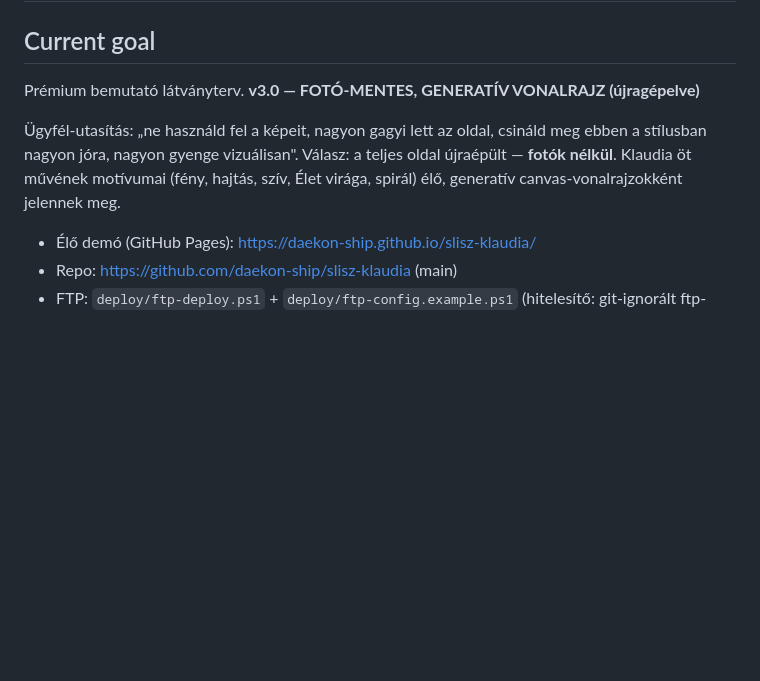
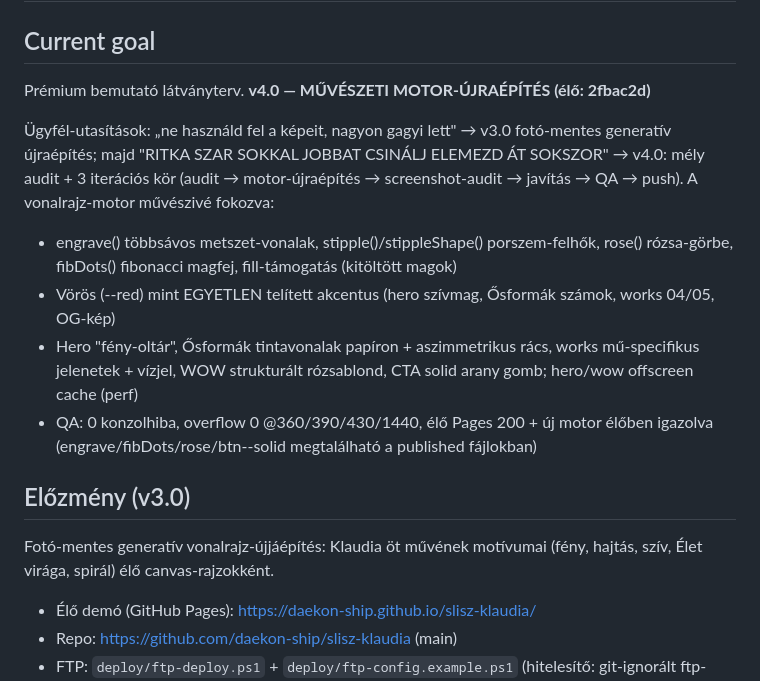
Before and after one commit to daekon-ship/slisz-klaudia, a Markdown page: .daekon/PROJECT_STATE.md, the part around the change. GitHub-like rendering; blank space fills up the shorter version.

```diff
--- a/.daekon/PROJECT_STATE.md
+++ b/.daekon/PROJECT_STATE.md
@@ -1,12 +1,25 @@
 # SLISZ KLAUDIA — Projektállapot
 
 ## Current goal
-Prémium bemutató látványterv. **v3.0 — FOTÓ-MENTES, GENERATÍV VONALRAJZ (újragépelve)**
+Prémium bemutató látványterv. **v4.0 — MŰVÉSZETI MOTOR-ÚJRAÉPÍTÉS (élő: 2fbac2d)**
 
-Ügyfél-utasítás: „ne használd fel a képeit, nagyon gagyi lett az oldal, csináld meg
-ebben a stílusban nagyon jóra, nagyon gyenge vizuálisan". Válasz: a teljes oldal
-újraépült — **fotók nélkül**. Klaudia öt művének motívumai (fény, hajtás, szív,
-Élet virága, spirál) élő, generatív canvas-vonalrajzokként jelennek meg.
+Ügyfél-utasítások: „ne használd fel a képeit, nagyon gagyi lett" → v3.0 fotó-mentes
+generatív újraépítés; majd "RITKA SZAR SOKKAL JOBBAT CSINÁLJ ELEMEZD ÁT SOKSZOR" →
+v4.0: mély audit + 3 iterációs kör (audit → motor-újraépítés → screenshot-audit →
+javítás → QA → push). A vonalrajz-motor művészivé fokozva:
+- engrave() többsávos metszet-vonalak, stipple()/stippleShape() porszem-felhők,
+  rose() rózsa-görbe, fibDots() fibonacci magfej, fill-támogatás (kitöltött magok)
+- Vörös (--red) mint EGYETLEN telített akcentus (hero szívmag, Ősformák számok,
+  works 04/05, OG-kép)
+- Hero "fény-oltár", Ősformák tintavonalak papíron + aszimmetrikus rács,
+  works mű-specifikus jelenetek + vízjel, WOW strukturált rózsablond,
+  CTA solid arany gomb; hero/wow offscreen cache (perf)
+- QA: 0 konzolhiba, overflow 0 @360/390/430/1440, élő Pages 200 + új motor élőben
+  igazolva (engrave/fibDots/rose/btn--solid megtalálható a published fájlokban)
+
+## Előzmény (v3.0)
+Fotó-mentes generatív vonalrajz-újjáépítés: Klaudia öt művének motívumai (fény,
+hajtás, szív, Élet virága, spirál) élő canvas-rajzokként.
 
 - Élő demó (GitHub Pages): https://daekon-ship.github.io/slisz-klaudia/
 - Repo: https://github.com/daekon-ship/slisz-klaudia (main)
```
Also changed, not shown: .daekon/qa-report.md (+14 -1 lines).
